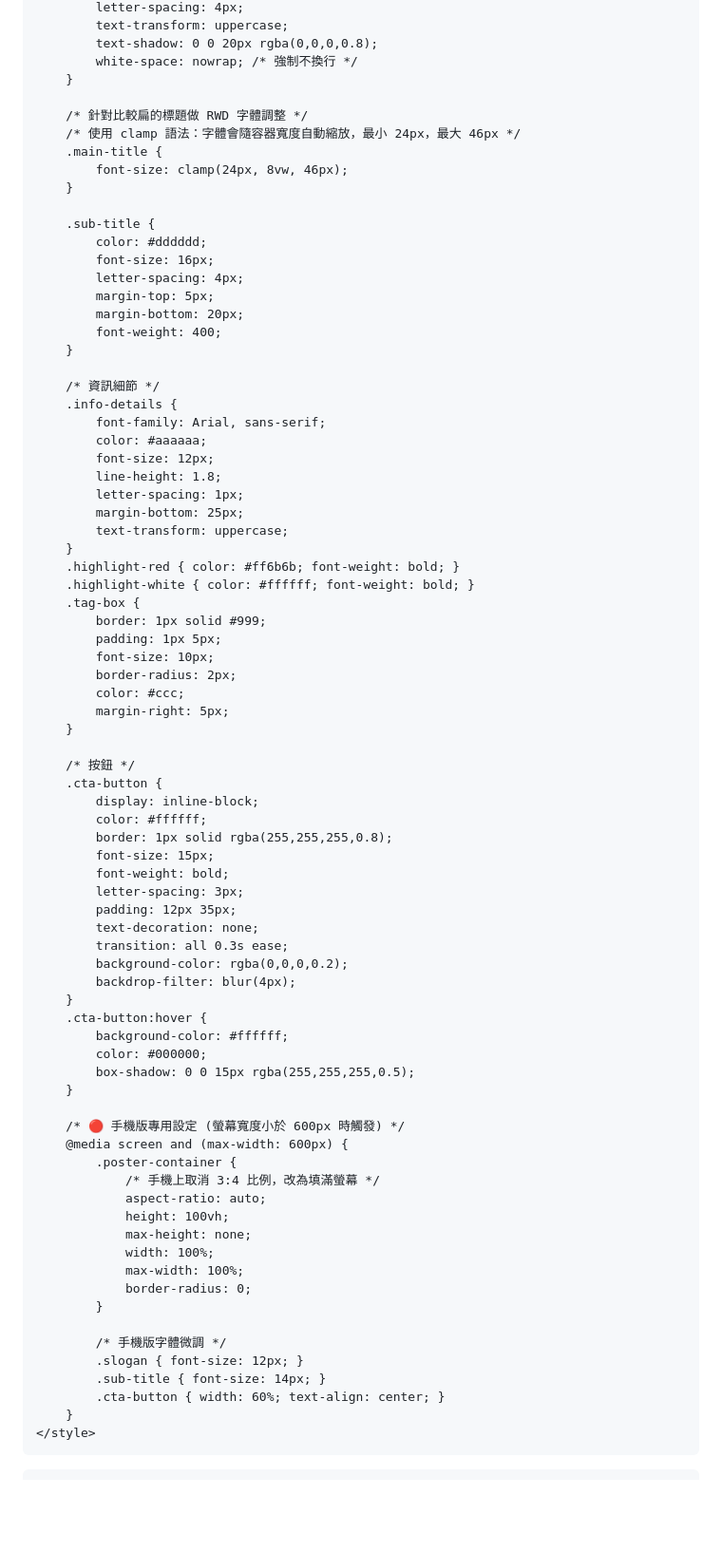
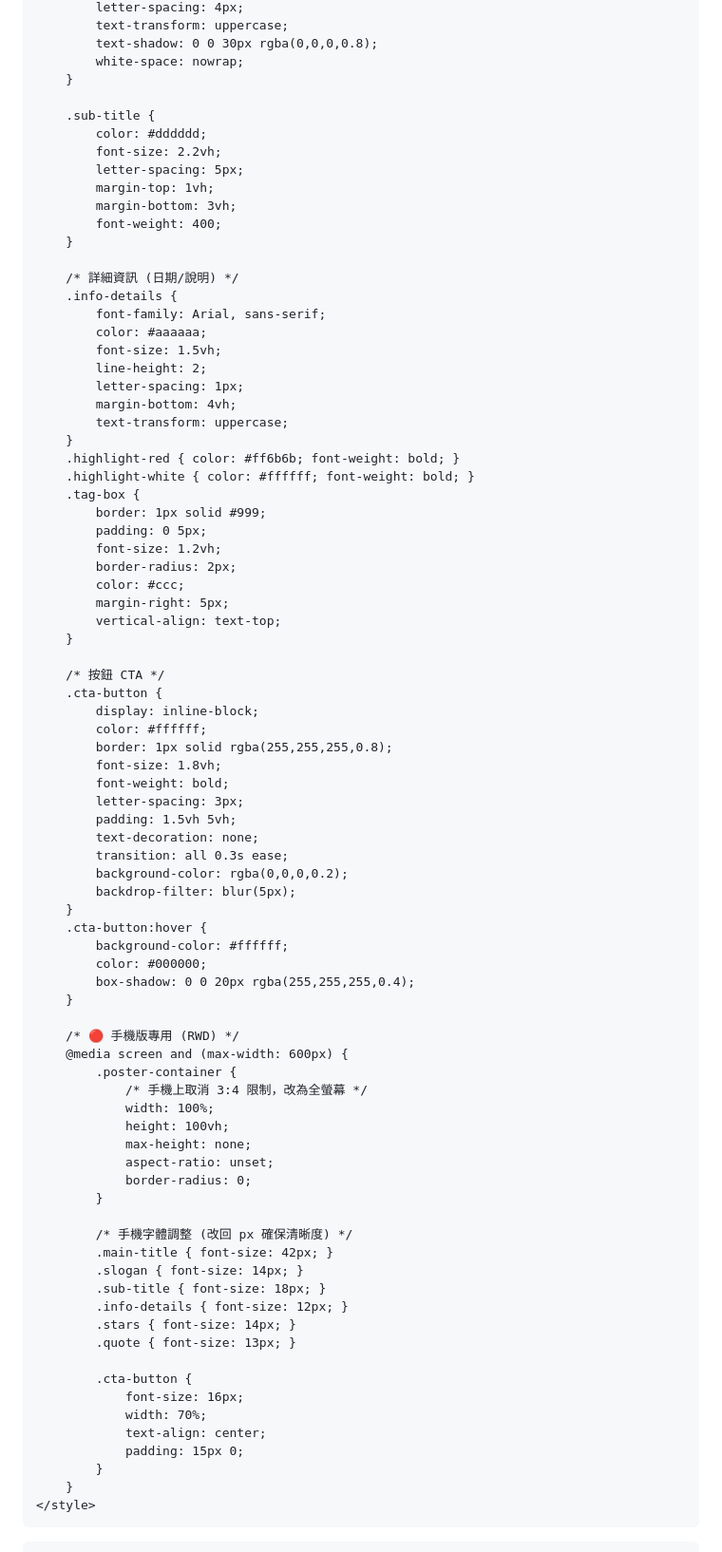
Before and after one commit to ste29-byte/inker-internship-2026, a Markdown page: README.md, the part around one of its changes. Shown at 95% size. Drawn GitHub-style; blank space fills up the shorter version.

```diff
--- a/README.md
+++ b/README.md
@@ -112,81 +113,85 @@
             letter-spacing: 4px;
             text-transform: uppercase;
-            text-shadow: 0 0 20px rgba(0,0,0,0.8);
-            white-space: nowrap; /* 強制不換行 */
-        }
-
-        /* 針對比較扁的標題做 RWD 字體調整 */
-        /* 使用 clamp 語法：字體會隨容器寬度自動縮放，最小 24px，最大 46px */
-        .main-title {
-            font-size: clamp(24px, 8vw, 46px);
+            text-shadow: 0 0 30px rgba(0,0,0,0.8);
+            white-space: nowrap;
         }
 
         .sub-title {
             color: #dddddd;
-            font-size: 16px;
-            letter-spacing: 4px;
-            margin-top: 5px;
-            margin-bottom: 20px;
+            font-size: 2.2vh;
+            letter-spacing: 5px;
+            margin-top: 1vh;
+            margin-bottom: 3vh;
             font-weight: 400;
         }
 
-        /* 資訊細節 */
+        /* 詳細資訊 (日期/說明) */
         .info-details {
             font-family: Arial, sans-serif;
             color: #aaaaaa;
-            font-size: 12px;
-            line-height: 1.8;
+            font-size: 1.5vh;
+            line-height: 2;
             letter-spacing: 1px;
-            margin-bottom: 25px;
+            margin-bottom: 4vh;
             text-transform: uppercase;
         }
         .highlight-red { color: #ff6b6b; font-weight: bold; }
         .highlight-white { color: #ffffff; font-weight: bold; }
         .tag-box {
             border: 1px solid #999;
-            padding: 1px 5px;
-            font-size: 10px;
+            padding: 0 5px;
+            font-size: 1.2vh;
             border-radius: 2px;
             color: #ccc;
             margin-right: 5px;
+            vertical-align: text-top;
         }
 
-        /* 按鈕 */
+        /* 按鈕 CTA */
         .cta-button {
             display: inline-block;
             color: #ffffff;
             border: 1px solid rgba(255,255,255,0.8);
-            font-size: 15px;
+            font-size: 1.8vh;
             font-weight: bold;
             letter-spacing: 3px;
-            padding: 12px 35px;
+            padding: 1.5vh 5vh;
             text-decoration: none;
             transition: all 0.3s ease;
             background-color: rgba(0,0,0,0.2);
-            backdrop-filter: blur(4px);
+            backdrop-filter: blur(5px);
         }
         .cta-button:hover {
             background-color: #ffffff;
             color: #000000;
-            box-shadow: 0 0 15px rgba(255,255,255,0.5);
+            box-shadow: 0 0 20px rgba(255,255,255,0.4);
         }
 
-        /* 🔴 手機版專用設定 (螢幕寬度小於 600px 時觸發) */
+        /* 🔴 手機版專用 (RWD) */
         @media screen and (max-width: 600px) {
             .poster-container {
-                /* 手機上取消 3:4 比例，改為填滿螢幕 */
-                aspect-ratio: auto;
+                /* 手機上取消 3:4 限制，改為全螢幕 */
+                width: 100%;
                 height: 100vh;
                 max-height: none;
-                width: 100%;
-                max-width: 100%;
+                aspect-ratio: unset;
                 border-radius: 0;
             }
 
-            /* 手機版字體微調 */
-            .slogan { font-size: 12px; }
-            .sub-title { font-size: 14px; }
-            .cta-button { width: 60%; text-align: center; }
+            /* 手機字體調整 (改回 px 確保清晰度) */
+            .main-title { font-size: 42px; }
+            .slogan { font-size: 14px; }
+            .sub-title { font-size: 18px; }
+            .info-details { font-size: 12px; }
+            .stars { font-size: 14px; }
+            .quote { font-size: 13px; }
+
+            .cta-button {
+                font-size: 16px;
+                width: 70%;
+                text-align: center;
+                padding: 15px 0;
+            }
         }
     </style>
 </head>
```
Also changed, not shown: other parts of README.md (+37 -36 lines).
